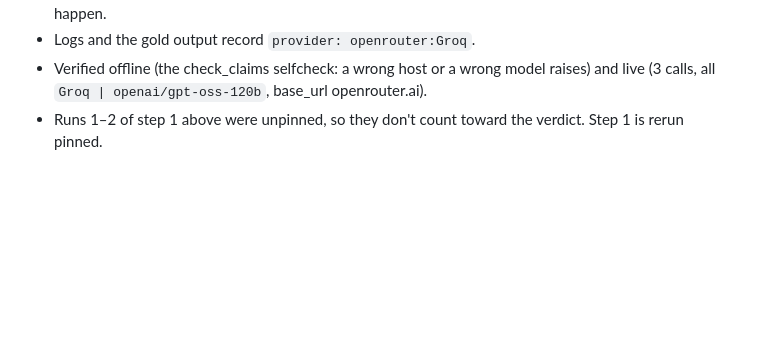
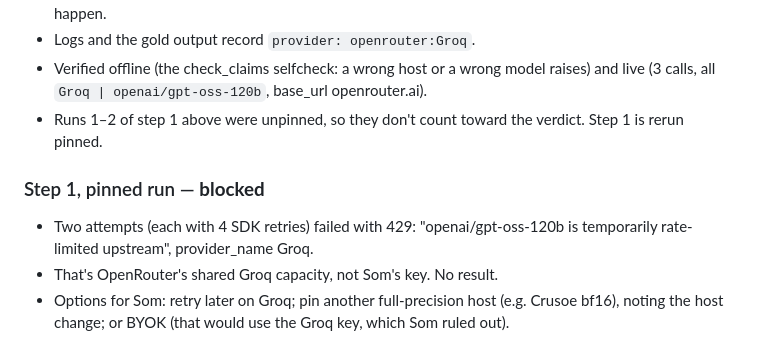
Before and after one commit to somshubhra284/verified-persuasion, a Markdown page: .claude/tasks/finish-build.md, the part around the change. GitHub-like rendering; blank space fills up the shorter version.

Commit message:
Record pinned step-1 attempt blocked by upstream 429
Co-Authored-By: Claude Opus 5.5 <noreply@anthropic.com>

```diff
--- a/.claude/tasks/finish-build.md
+++ b/.claude/tasks/finish-build.md
@@ -149,3 +149,7 @@ Fix 2 (C30, your call). Recruiting and the pilot. Any LLM call today, beyond rea
 - Logs and the gold output record `provider: openrouter:Groq`.
 - Verified offline (the check_claims selfcheck: a wrong host or a wrong model raises) and live (3 calls, all `Groq | openai/gpt-oss-120b`, base_url openrouter.ai).
 - Runs 1–2 of step 1 above were unpinned, so they don't count toward the verdict. Step 1 is rerun pinned.
+### Step 1, pinned run — **blocked**
+- Two attempts (each with 4 SDK retries) failed with 429: "openai/gpt-oss-120b is temporarily rate-limited upstream", provider_name Groq.
+- That's OpenRouter's shared Groq capacity, not Som's key. No result.
+- Options for Som: retry later on Groq; pin another full-precision host (e.g. Crusoe bf16), noting the host change; or BYOK (that would use the Groq key, which Som ruled out).
```
